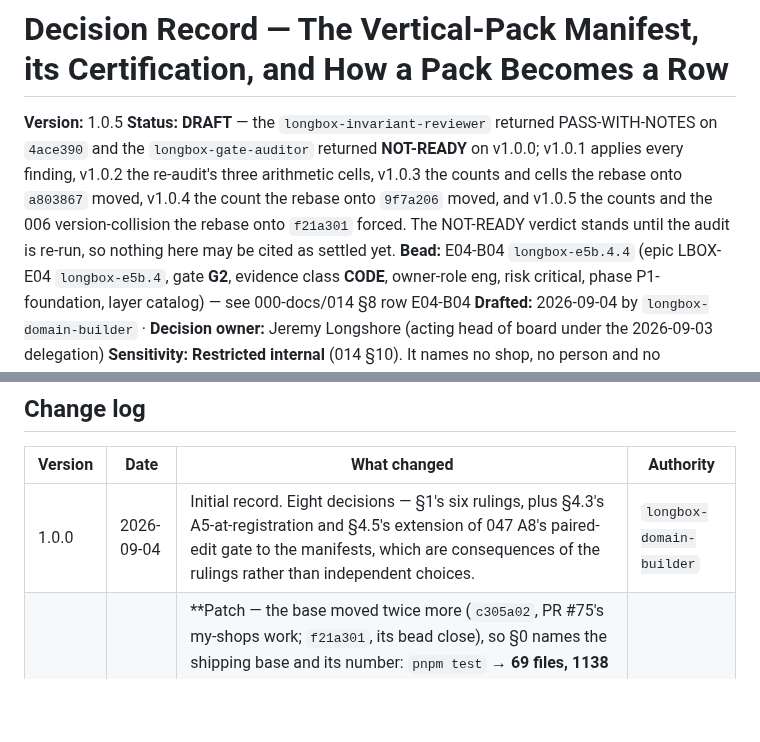
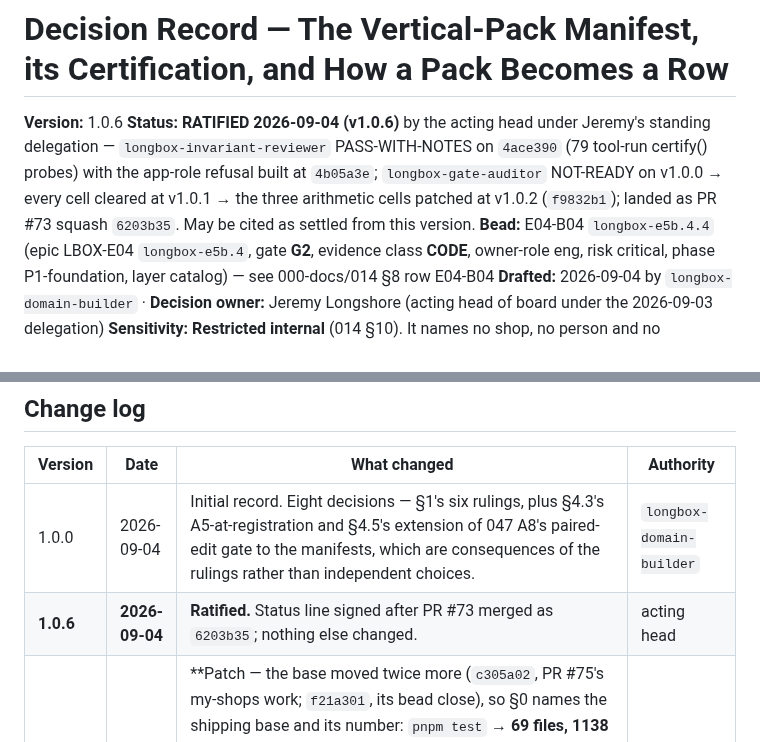
Before and after one commit to jeremylongshore/intent-longbox, a Markdown page: 000-docs/051-AT-DECR-longbox-vertical-pack-manifest-certification-and-registration-2026-09-04.md, 2 parts joined by grey strips. GitHub-like rendering; blank space fills up the shorter version.

```diff
--- a/000-docs/051-AT-DECR-longbox-vertical-pack-manifest-certification-and-registration-2026-09-04.md
+++ b/000-docs/051-AT-DECR-longbox-vertical-pack-manifest-certification-and-registration-2026-09-04.md
@@ -1,7 +1,7 @@
 # Decision Record — The Vertical-Pack Manifest, its Certification, and How a Pack Becomes a Row
 
-**Version:** 1.0.5
-**Status:** **DRAFT** — the `longbox-invariant-reviewer` returned PASS-WITH-NOTES on `4ace390` and the `longbox-gate-auditor` returned **NOT-READY** on v1.0.0; v1.0.1 applies every finding, v1.0.2 the re-audit's three arithmetic cells, v1.0.3 the counts and cells the rebase onto `a803867` moved, v1.0.4 the count the rebase onto `9f7a206` moved, and v1.0.5 the counts and the 006 version-collision the rebase onto `f21a301` forced. The NOT-READY verdict stands until the audit is re-run, so nothing here may be cited as settled yet.
+**Version:** 1.0.6
+**Status:** **RATIFIED 2026-09-04 (v1.0.6)** by the acting head under Jeremy's standing delegation — `longbox-invariant-reviewer` PASS-WITH-NOTES on `4ace390` (79 tool-run certify() probes) with the app-role refusal built at `4b05a3e`; `longbox-gate-auditor` NOT-READY on v1.0.0 → every cell cleared at v1.0.1 → the three arithmetic cells patched at v1.0.2 (`f9832b1`); landed as PR #73 squash `6203b35`. May be cited as settled from this version.
 **Bead:** E04-B04 `longbox-e5b.4.4` (epic LBOX-E04 `longbox-e5b.4`, gate **G2**, evidence class **CODE**, owner-role eng, risk critical, phase P1-foundation, layer catalog) — see 000-docs/014 §8 row E04-B04
 **Drafted:** 2026-09-04 by `longbox-domain-builder` · **Decision owner:** Jeremy Longshore (acting head of board under the 2026-09-03 delegation)
 **Sensitivity:** **Restricted internal** (014 §10). It names no shop, no person and no credential, but §4.1 and §8 enumerate grading mechanics — the grade ladders, the grader-label mapping and the blocklist rows that govern how condition may be spoken — and 021 **B5** limits what may be said about how condition and grading work beyond one sentence, while 037's own header forbids extracting its §1/§2/§4/§5. v1.0.0 filed this as plain Internal, which was wrong for a document that lists those mechanics in two places.
@@ -13,6 +13,7 @@
 | Version | Date | What changed | Authority |
 |---|---|---|---|
 | 1.0.0 | 2026-09-04 | Initial record. Eight decisions — §1's six rulings, plus §4.3's A5-at-registration and §4.5's extension of 047 A8's paired-edit gate to the manifests, which are consequences of the rulings rather than independent choices. | `longbox-domain-builder` |
+| **1.0.6** | **2026-09-04** | **Ratified.** Status line signed after PR #73 merged as `6203b35`; nothing else changed. | acting head |
 | **1.0.5** | **2026-09-04** | **Patch — the base moved twice more (`c305a02`, PR #75's my-shops work; `f21a301`, its bead close), so §0 names the shipping base and its number: `pnpm test` → **69 files, 1138 passed**. The **+16 is PR #75's own tests** — `git show --stat c305a02` lists added cases in `tests/contract/{api-contract,csrf-mechanisms,route-table-scoping}.test.ts` and the whole of `tests/integration/session-tenant-isolation.test.ts` — attributed by the command rather than assumed, since an unexplained jump in a record whose subject is counts is exactly what the audit objected to. The §2 cite check is re-run against `f21a301` and still returns empty. §0 also records a **second** non-determinism found on this base — a load-sensitive concurrency flake in `tests/integration/operator-pin.test.ts`, in code this branch does not touch — because that one can redden CI and would otherwise be blamed on whichever PR is open. **006 → 1.57.0**, because main reached 1.56.0 and this branch had already taken that number — a collision caught by re-fetching immediately before the push, which is the only reason it did not ship. 000-INDEX 1.30.4 and 016 1.17.7 are unchanged and still one step above main's. **No ruling, invariant, refusal, cite or count-of-code changed.** | rebase onto `f21a301` |
 | **1.0.4** | **2026-09-04** | **Patch — the base moved again (052 landed and was ratified: `60cae02`, `9f7a206`), so §0 gains the shipping base and its number: `pnpm test` → **69 files, 1122 passed**. Both of main's new commits touch only `000-docs/` and `.beads/` and add no test, so the +1 over `a803867` is the `outbox-declarations` flake §0 already records, not new coverage — stated that way rather than left for a reader to wonder about. 006 → 1.56.0, 000-INDEX → 1.30.4, 016 → 1.17.7, each one step above main's, with main's 050 and 052 rows kept verbatim. **No ruling, invariant, refusal, cite or count-of-code changed.** | rebase onto `9f7a206` |
 | **1.0.3** | **2026-09-04** | **Patch — the rebase onto `a803867` (PR #74's credential-lifecycle work, and 050's ratification) moved two counts, and three cells still said *twenty-two* where v1.0.2 had already measured **27**.** §0 gains the shipping base and its numbers — `pnpm test` → **69 files, 1121 passed**; `pnpm test:integration` on a clean TWO-role database → **470 passed, 1 skipped** — beside the two earlier bases, because a count that moves when the base moves is the whole reason each one carries its base here; the v1.0.1 change-log row's *"twenty-two distinct codes"* is corrected to twenty-seven with the old wording quoted rather than erased; and the 000-INDEX and `tests/RTM.md` rows that still said twenty-two are corrected to match the command they already printed (`… \| sort -u \| wc -l` → 27). **No ruling, invariant, refusal or cite changed.** | rebase onto `a803867` |
```
Also changed, not shown: 000-docs/000-INDEX.md (+2 -2 lines).
